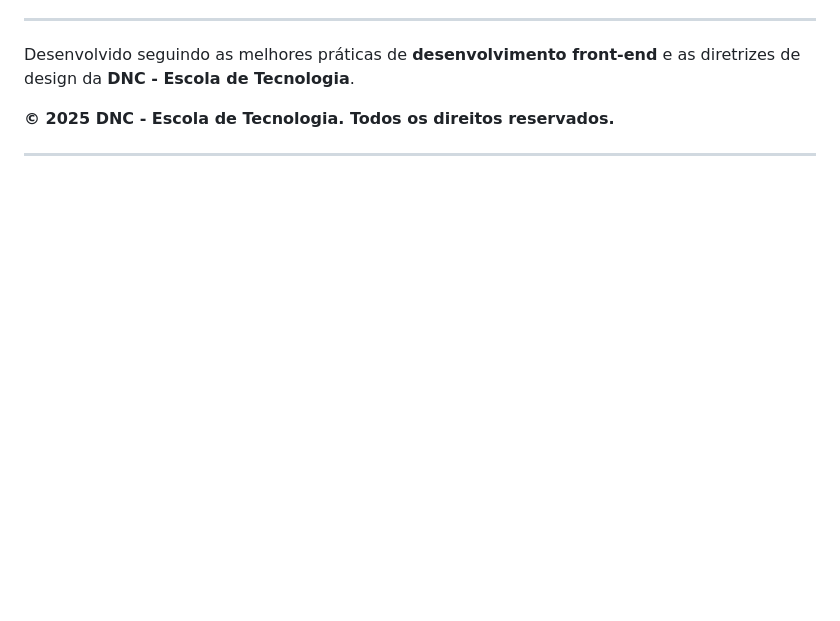
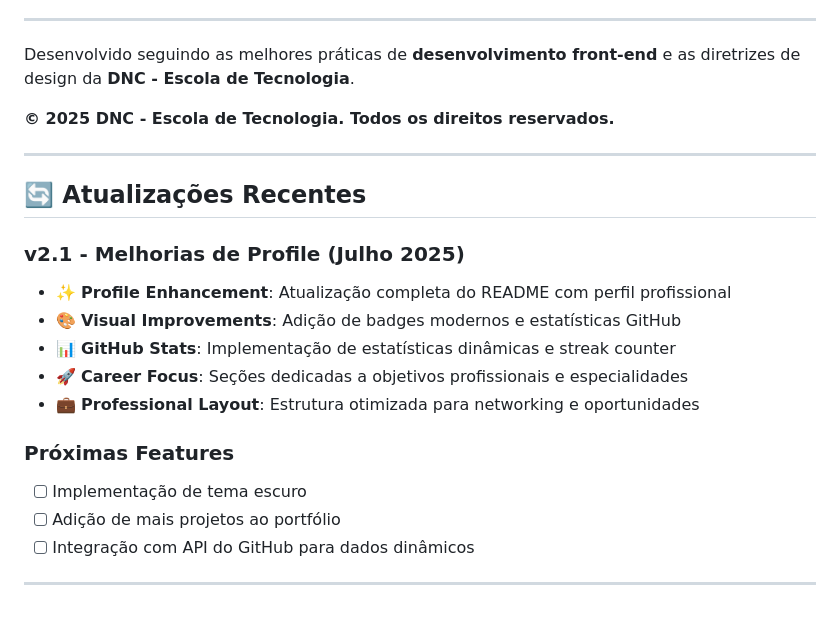
Before and after one commit to venas33/rid-148821-BlogResponsivoDNC, a Markdown page: README.md, the part around the change. GitHub-like rendering; blank space fills up the shorter version.

Commit message:
feat: adiciona seção de atualizações recentes ao README
- Implementada seção de changelog com versioning
- Documentadas melhorias de profile na v2.1
- Adicionado roadmap de próximas features
- Organizada estrutura de atualizações para melhor tracking

```diff
--- a/README.md
+++ b/README.md
@@ -173,3 +173,19 @@ Desenvolvido seguindo as melhores práticas de **desenvolvimento front-end** e a
 **© 2025 DNC - Escola de Tecnologia. Todos os direitos reservados.**
 
 ---
+
+## 🔄 Atualizações Recentes
+
+### v2.1 - Melhorias de Profile (Julho 2025)
+- ✨ **Profile Enhancement**: Atualização completa do README com perfil profissional
+- 🎨 **Visual Improvements**: Adição de badges modernos e estatísticas GitHub
+- 📊 **GitHub Stats**: Implementação de estatísticas dinâmicas e streak counter
+- 🚀 **Career Focus**: Seções dedicadas a objetivos profissionais e especialidades
+- 💼 **Professional Layout**: Estrutura otimizada para networking e oportunidades
+
+### Próximas Features
+- [ ] Implementação de tema escuro
+- [ ] Adição de mais projetos ao portfólio
+- [ ] Integração com API do GitHub para dados dinâmicos
+
+---
```
